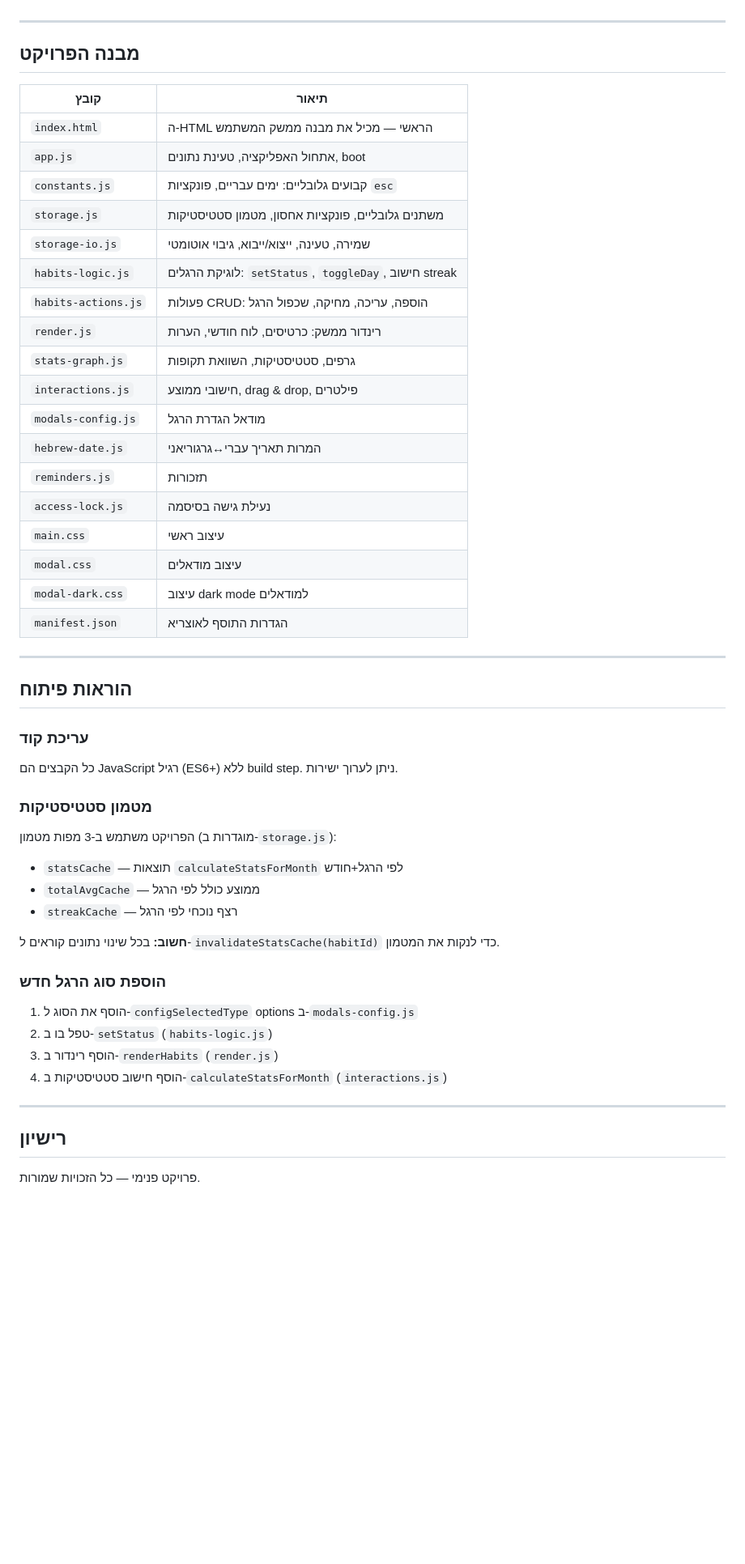
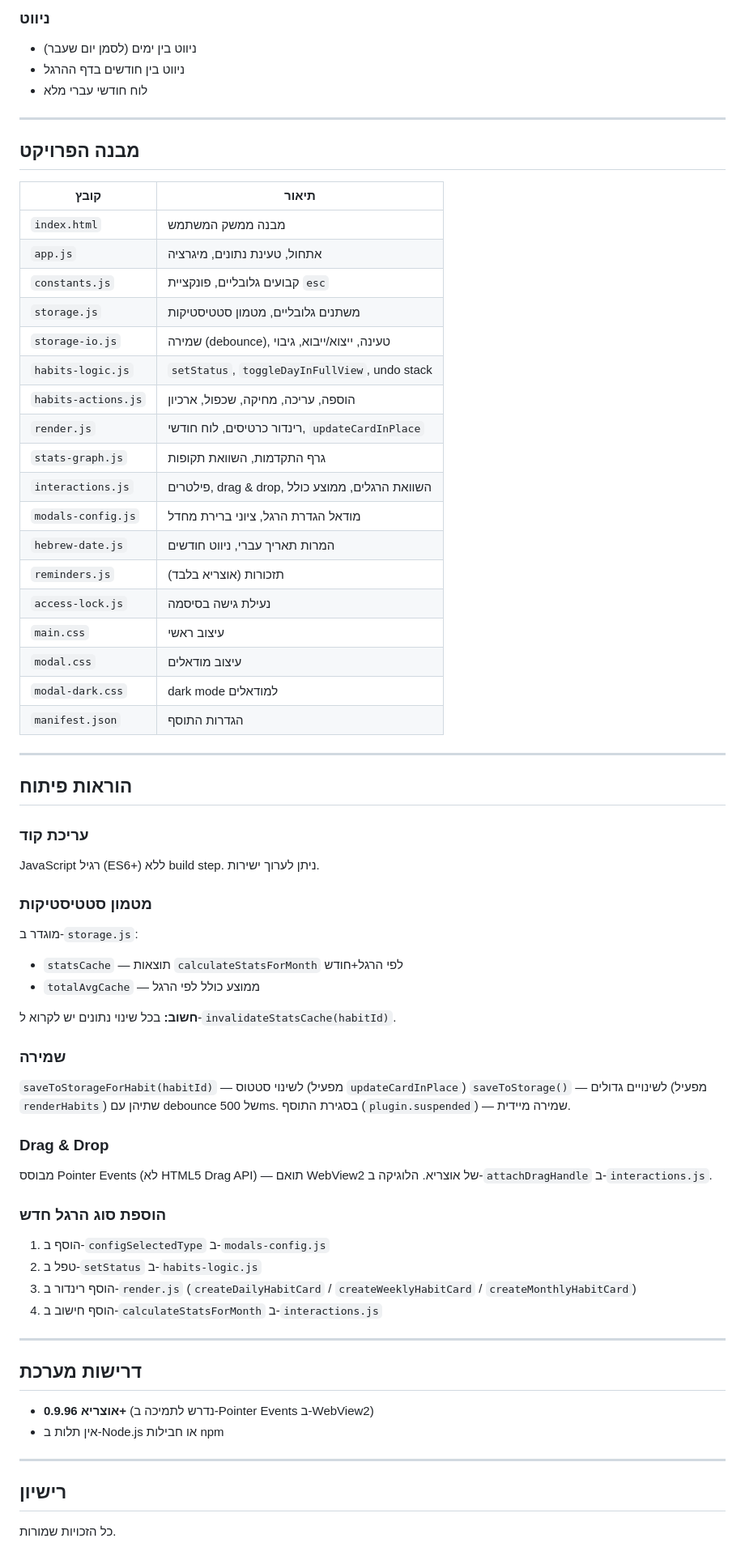
Before and after one commit to royimelamed123-hue/projekt, a Markdown page: README.md, the part around one of its changes. Shown at 81% size. GitHub-like rendering; blank space fills up the shorter version.

```diff
--- a/README.md
+++ b/README.md
@@ -33,3 +73,7 @@
+### ניווט
+- ניווט בין ימים (לסמן יום שעבר)
+- ניווט בין חודשים בדף ההרגל
+- לוח חודשי עברי מלא
 
 ---
 
@@ -37,48 +81,63 @@
 
 | קובץ | תיאור |
 |------|--------|
-| `index.html` | ה-HTML הראשי — מכיל את מבנה ממשק המשתמש |
-| `app.js` | אתחול האפליקציה, טעינת נתונים, boot |
-| `constants.js` | קבועים גלובליים: ימים עבריים, פונקציות `esc` |
-| `storage.js` | משתנים גלובליים, פונקציות אחסון, מטמון סטטיסטיקות |
-| `storage-io.js` | שמירה, טעינה, ייצוא/ייבוא, גיבוי אוטומטי |
-| `habits-logic.js` | לוגיקת הרגלים: `setStatus`, `toggleDay`, חישוב streak |
-| `habits-actions.js` | פעולות CRUD: הוספה, עריכה, מחיקה, שכפול הרגל |
-| `render.js` | רינדור ממשק: כרטיסים, לוח חודשי, הערות |
-| `stats-graph.js` | גרפים, סטטיסטיקות, השוואת תקופות |
-| `interactions.js` | חישובי ממוצע, drag & drop, פילטרים |
-| `modals-config.js` | מודאל הגדרת הרגל |
-| `hebrew-date.js` | המרות תאריך עברי↔גרגוריאני |
-| `reminders.js` | תזכורות |
+| `index.html` | מבנה ממשק המשתמש |
+| `app.js` | אתחול, טעינת נתונים, מיגרציה |
+| `constants.js` | קבועים גלובליים, פונקציית `esc` |
+| `storage.js` | משתנים גלובליים, מטמון סטטיסטיקות |
+| `storage-io.js` | שמירה (debounce), טעינה, ייצוא/ייבוא, גיבוי |
+| `habits-logic.js` | `setStatus`, `toggleDayInFullView`, undo stack |
+| `habits-actions.js` | הוספה, עריכה, מחיקה, שכפול, ארכיון |
+| `render.js` | רינדור כרטיסים, לוח חודשי, `updateCardInPlace` |
+| `stats-graph.js` | גרף התקדמות, השוואת תקופות |
+| `interactions.js` | פילטרים, drag & drop, השוואת הרגלים, ממוצע כולל |
+| `modals-config.js` | מודאל הגדרת הרגל, ציוני ברירת מחדל |
+| `hebrew-date.js` | המרות תאריך עברי, ניווט חודשים |
+| `reminders.js` | תזכורות (אוצריא בלבד) |
 | `access-lock.js` | נעילת גישה בסיסמה |
 | `main.css` | עיצוב ראשי |
 | `modal.css` | עיצוב מודאלים |
-| `modal-dark.css` | עיצוב dark mode למודאלים |
-| `manifest.json` | הגדרות התוסף לאוצריא |
+| `modal-dark.css` | dark mode למודאלים |
+| `manifest.json` | הגדרות התוסף |
 
 ---
 
 ## הוראות פיתוח
 
 ### עריכת קוד
-כל הקבצים הם JavaScript רגיל (ES6+) ללא build step. ניתן לערוך ישירות.
+JavaScript רגיל (ES6+) ללא build step. ניתן לערוך ישירות.
 
 ### מטמון סטטיסטיקות
-הפרויקט משתמש ב-3 מפות מטמון (מוגדרות ב-`storage.js`):
+מוגדר ב-`storage.js`:
 - `statsCache` — תוצאות `calculateStatsForMonth` לפי הרגל+חודש
 - `totalAvgCache` — ממוצע כולל לפי הרגל
-- `streakCache` — רצף נוכחי לפי הרגל
 
-**חשוב:** בכל שינוי נתונים קוראים ל-`invalidateStatsCache(habitId)` כדי לנקות את המטמון.
+**חשוב:** בכל שינוי נתונים יש לקרוא ל-`invalidateStatsCache(habitId)`.
+
+### שמירה
+`saveToStorageForHabit(habitId)` — לשינוי סטטוס (מפעיל `updateCardInPlace`)
+`saveToStorage()` — לשינויים גדולים (מפעיל `renderHabits`)
+שתיהן עם debounce של 500ms. בסגירת התוסף (`plugin.suspended`) — שמירה מיידית.
+
+### Drag & Drop
+מבוסס Pointer Events (לא HTML5 Drag API) — תואם WebView2 של אוצריא.
+הלוגיקה ב-`attachDragHandle` ב-`interactions.js`.
 
 ### הוספת סוג הרגל חדש
-1. הוסף את הסוג ל-`configSelectedType` options ב-`modals-config.js`
-2. טפל בו ב-`setStatus` (`habits-logic.js`)
-3. הוסף רינדור ב-`renderHabits` (`render.js`)
-4. הוסף חישוב סטטיסטיקות ב-`calculateStatsForMonth` (`interactions.js`)
+1. הוסף ב-`configSelectedType` ב-`modals-config.js`
+2. טפל ב-`setStatus` ב-`habits-logic.js`
+3. הוסף רינדור ב-`render.js` (`createDailyHabitCard` / `createWeeklyHabitCard` / `createMonthlyHabitCard`)
+4. הוסף חישוב ב-`calculateStatsForMonth` ב-`interactions.js`
+
+---
+
+## דרישות מערכת
+
+- **אוצריא 0.9.96+** (נדרש לתמיכה ב-Pointer Events ב-WebView2)
+- אין תלות ב-Node.js או חבילות npm
 
 ---
 
 ## רישיון
 
-פרויקט פנימי — כל הזכויות שמורות.
+כל הזכויות שמורות.
```
Also changed, not shown: other parts of README.md (+58 -18 lines).
